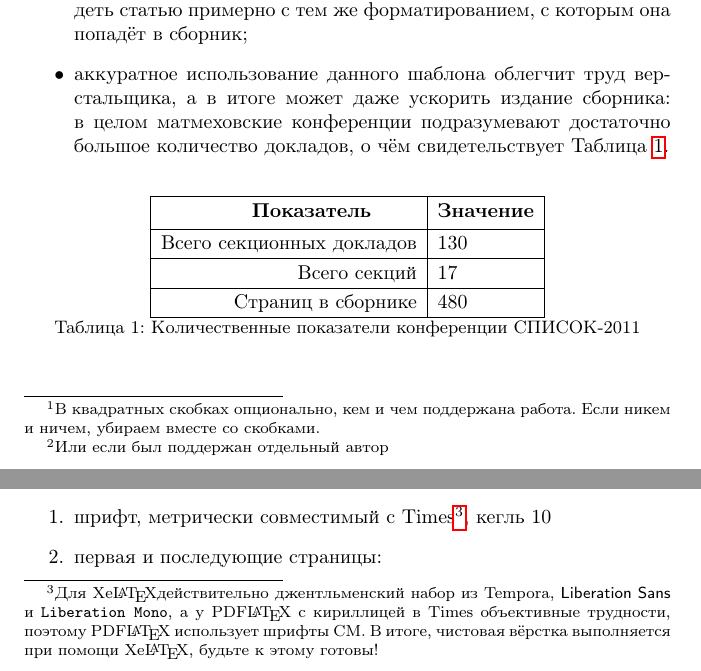
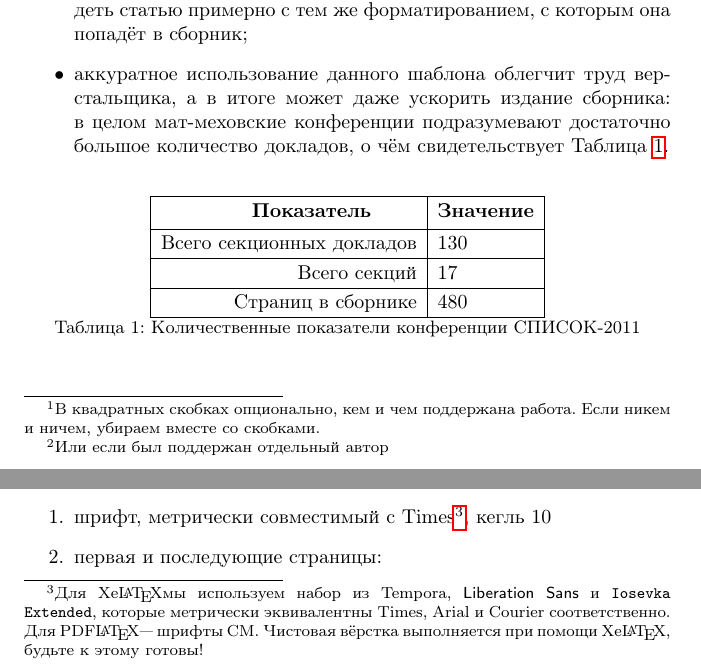
Before and after one commit to spbu-se/math-sci-template, a LaTeX problem sheet (math-mech-sci-example.tex, which reads math-mech-sci.cls): two parts of pages 1 and 2 of 4, joined at a grey line, cut so that both start at the same text. Compiled offline with pdfLaTeX.

Commit message:
Наборы гарнитур в комплекте

```diff
--- a/math-mech-sci-example.tex
+++ b/math-mech-sci-example.tex
@@ -53,7 +53,7 @@
   примерно с тем же форматированием, с которым она попадёт в сборник;
 \item
   аккуратное использование данного шаблона облегчит труд верстальщика, а в итоге
-  может даже ускорить издание сборника: в целом матмеховские
+  может даже ускорить издание сборника: в целом мат-меховские
   конференции подразумевают достаточно большое количество докладов,
   о чём свидетельствует Таблица~\ref{tab:math-science2011}.
 \end{itemize}
@@ -118,10 +118,7 @@
 
 \begin{enumerate}
 \item
-  шрифт, метрически совместимый с Times\footnote{Для \ifxetex \XeLaTeX \else Xe\LaTeX \fi действительно
-  джентльменский набор из Tempora, \textsf{Liberation Sans} и \texttt{Liberation Mono},
-  а у PDF\LaTeX ~с кириллицей в Times объективные трудности, поэтому
-  PDF\LaTeX ~использует шрифты CM.  В итоге, чистовая вёрстка
+  шрифт, метрически совместимый с Times\footnote{Для \ifxetex \XeLaTeX \else Xe\LaTeX \fi мы используем набор из Tempora, \textsf{Liberation Sans} и \texttt{Iosevka Extended}, которые метрически эквивалентны Times, Arial и Courier соответственно. Для PDF\LaTeX --- шрифты CM.  Чистовая вёрстка
   выполняется при помощи \ifxetex \XeLaTeX \else Xe\LaTeX \fi, будьте к этому готовы!}, кегль 10
 \item
   первая и последующие страницы:
--- a/math-mech-sci.cls
+++ b/math-mech-sci.cls
@@ -26,30 +27,34 @@
 \else
 
 \def\MyRomanFont#1{\expandafter#1{Tempora}[
-        Mapping=tex-text,
+    Path = fonts/Tempora/,
     Extension=.otf,
     UprightFont=*-Regular,
     ItalicFont=*-Italic,
     BoldFont=*-Bold,
     BoldItalicFont=*-BoldItalic,
     ]}
-      \iffalse
-      \def\MyMonoFont#1{\expandafter#1
-          [
-            Path=fonts/,
-            BoldFont=texgyrecursor-bold,
-            ItalicFont=texgyrecursor-italic,
-            BoldItalicFont=texgyrecursor-bolditalic
-          ]{texgyrecursor-regular}
-      }
+\def\MySansFont#1{\expandafter#1{LiberationSans}[
+    Path = fonts/LiberationSans/,
+    Extension=.ttf,
+    UprightFont=*-Regular,
+    ItalicFont=*-Italic,
+    BoldFont=*-Bold,
+    BoldItalicFont=*-BoldItalic,
+    ]}
+
+\def\MyMonoFont#1{\expandafter#1{IosevkaCustom}[
+    Scale = 0.9,
+    Path = fonts/Iosevka/,
+    Extension=.ttf,
+    UprightFont=*-Regular,
+    ItalicFont=*-Italic,
+    BoldFont=*-Bold,
+    BoldItalicFont=*-BoldItalic,
+    ]}
+
 \fi
-      \def\MyMonoFont#1{\expandafter#1
-          [
-            Scale=0.85
-          ]{Liberation Mono}
-      }
-      \def\MySansFont#1{\expandafter#1{Liberation Sans}}
-  \fi
+
 \MyRomanFont{\setmainfont}
 \MyRomanFont{\setromanfont}
 \MyRomanFont{\newfontfamily{\cyrillicfont}}
```
Also changed, not shown: fonts/Iosevka/private-build-plans.toml (added, +36 -0 lines), README.md, fonts/Iosevka/README.md (added), fonts/LiberationSans/LiberationSans-Bold.ttf (added), fonts/LiberationSans/LiberationSans-BoldItalic.ttf (added), fonts/LiberationSans/LiberationSans-Italic.ttf (added), fonts/LiberationSans/LiberationSans-Regular.ttf (added), fonts/LiberationSans/README.md (added), fonts/Tempora/README.md (added), fonts/Tempora/Tempora-Bold.otf (added), fonts/Tempora/Tempora-BoldItalic.otf (added), fonts/Tempora/Tempora-Italic.otf (added), fonts/Tempora/Tempora-Regular.otf (added), math-mech-sci-example.pdf, 1 more files, 4 other files. Lines whose indentation alone changed are shown as unchanged.
